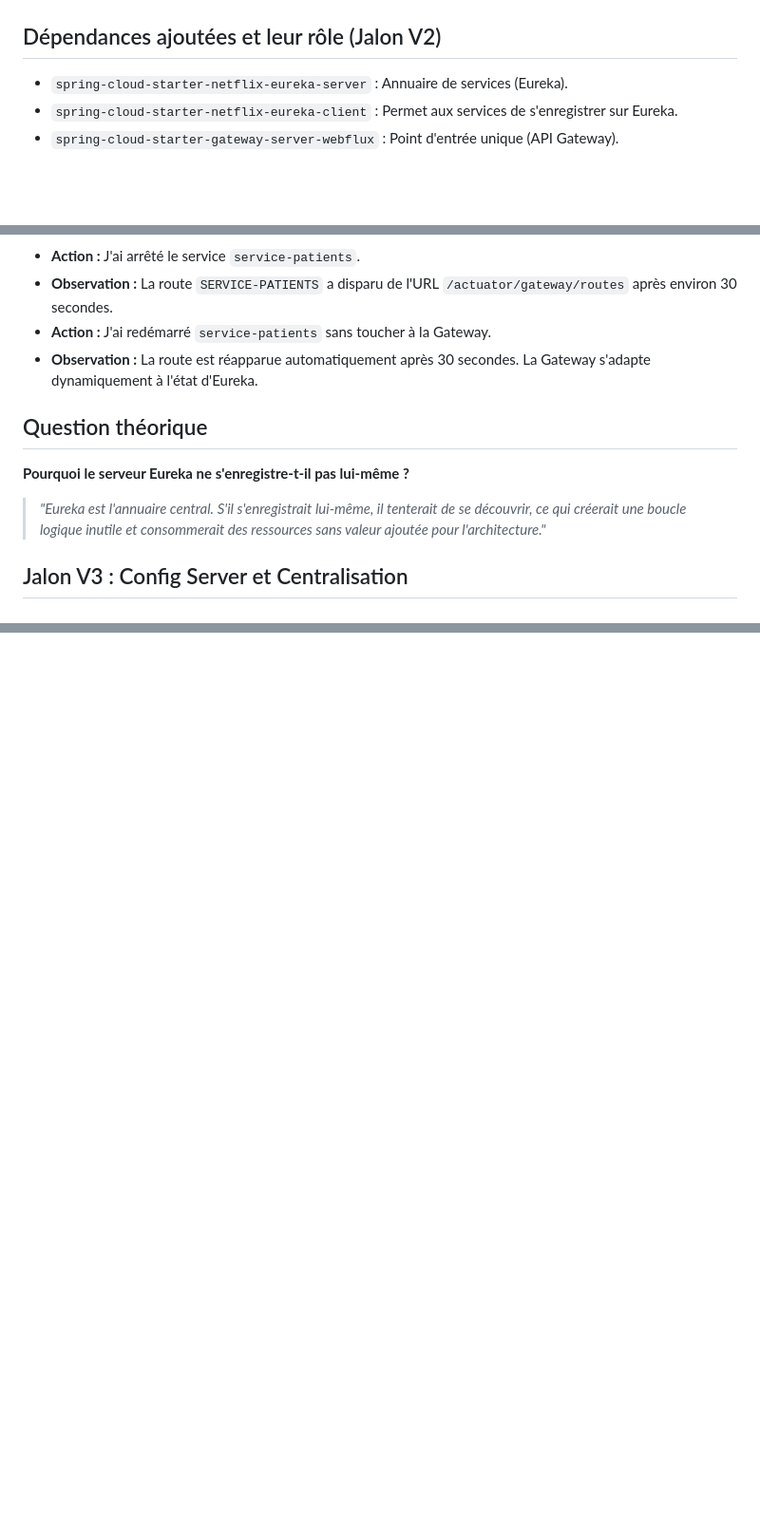
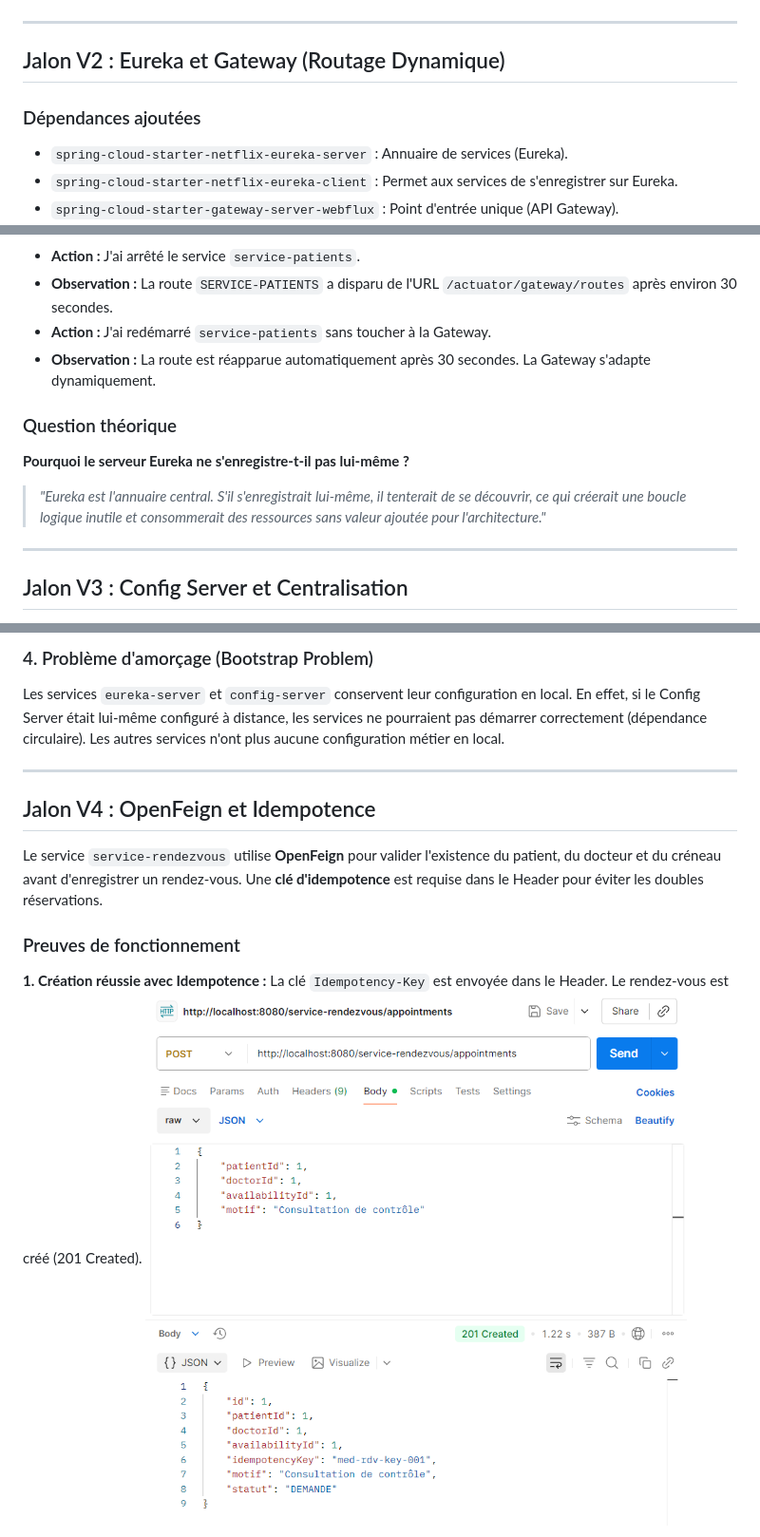
Before and after one commit to sondoustemri/MedRDV, a Markdown page: README.md, 3 parts joined by grey strips. Shown at 95% size. Drawn GitHub-style; pictures changed too: docs/capture-idempotence-rdv.png (added); blank space fills up the shorter version.

```diff
--- a/README.md
+++ b/README.md
@@ -24,7 +24,11 @@ L'architecture est composée des applications Spring Boot suivantes :
 
 ![Schéma de l'Architecture](./docs/architecture.png)
 
-## Dépendances ajoutées et leur rôle (Jalon V2)
+---
+
+## Jalon V2 : Eureka et Gateway (Routage Dynamique)
+
+### Dépendances ajoutées
 *   `spring-cloud-starter-netflix-eureka-server` : Annuaire de services (Eureka).
 *   `spring-cloud-starter-netflix-eureka-client` : Permet aux services de s'enregistrer sur Eureka.
 *   `spring-cloud-starter-gateway-server-webflux` : Point d'entrée unique (API Gateway).
@@ -35,11 +56,13 @@ L'architecture est composée des applications Spring Boot suivantes :
 *   **Action :** J'ai arrêté le service `service-patients`.
 *   **Observation :** La route `SERVICE-PATIENTS` a disparu de l'URL `/actuator/gateway/routes` après environ 30 secondes.
 *   **Action :** J'ai redémarré `service-patients` sans toucher à la Gateway.
-*   **Observation :** La route est réapparue automatiquement après 30 secondes. La Gateway s'adapte dynamiquement à l'état d'Eureka.
+*   **Observation :** La route est réapparue automatiquement après 30 secondes. La Gateway s'adapte dynamiquement.
 
-## Question théorique
+### Question théorique
 **Pourquoi le serveur Eureka ne s'enregistre-t-il pas lui-même ?**
 > *"Eureka est l'annuaire central. S'il s'enregistrait lui-même, il tenterait de se découvrir, ce qui créerait une boucle logique inutile et consommerait des ressources sans valeur ajoutée pour l'architecture."*
+
+---
 
 ## Jalon V3 : Config Server et Centralisation
 
@@ -47,0 +86,14 @@ La configuration a été externalisée dans un dépôt Git (dossier `config-repo
+### 4. Problème d'amorçage (Bootstrap Problem)
+Les services `eureka-server` et `config-server` conservent leur configuration en local. En effet, si le Config Server était lui-même configuré à distance, les services ne pourraient pas démarrer correctement (dépendance circulaire). Les autres services n'ont plus aucune configuration métier en local.
+
+---
+
+## Jalon V4 : OpenFeign et Idempotence
+
+Le service `service-rendezvous` utilise **OpenFeign** pour valider l'existence du patient, du docteur et du créneau avant d'enregistrer un rendez-vous. Une **clé d'idempotence** est requise dans le Header pour éviter les doubles réservations.
+
+### Preuves de fonctionnement
+**1. Création réussie avec Idempotence :**
+La clé `Idempotency-Key` est envoyée dans le Header. Le rendez-vous est créé (201 Created).
+![Création avec Idempotence](./docs/capture-idempotence-rdv.png)
+
```
Also changed, not shown: other parts of README.md (+43 -2 lines), docs/capture-idempotence-rdv-doublon.png (added), docs/capture-propertySources-spécifique+global.png (added), docs/capture-ressource-introuvable.png (added), docs/capture-test-direct.png (added), docs/capture-test-viagateway.png (added), 5 other files.
